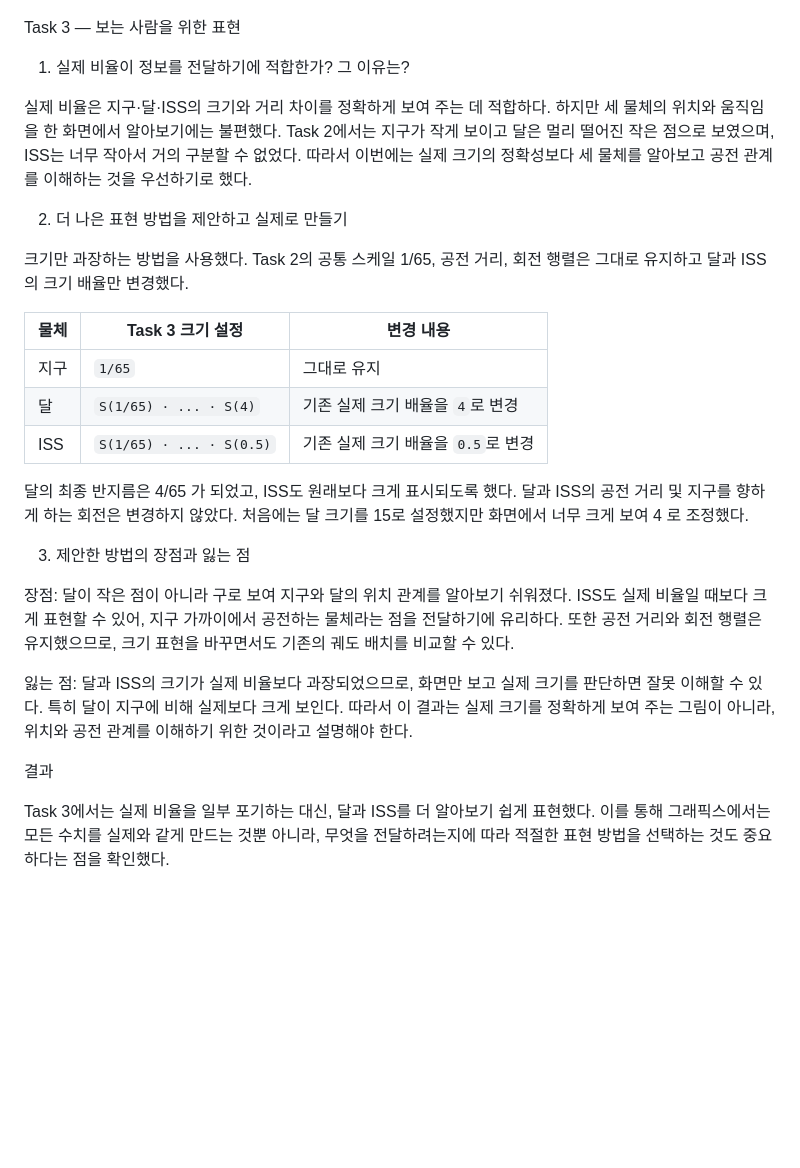
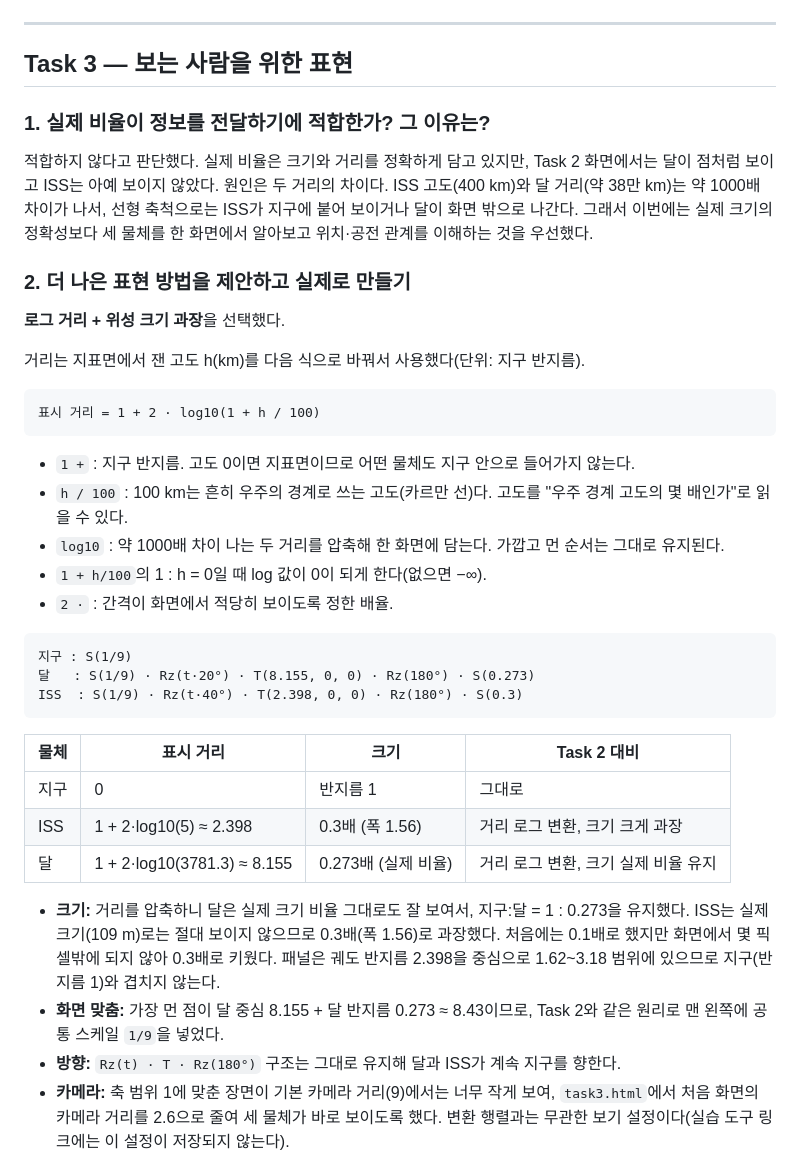
Before and after one commit to yeonynywhat/computerGraphics, a Markdown page: week2/week2.md, the part around one of its changes. Drawn GitHub-style; blank space fills up the shorter version.

````diff
--- a/week2/week2.md
+++ b/week2/week2.md
@@ -50,31 +77,44 @@ Task 1에서 만든 지구/달/ISS의 변환을 유지하고, 세 물체의 변
 
 ![Task 2](images/task2.png)
 
-Task 3 — 보는 사람을 위한 표현
+---
 
-1. 실제 비율이 정보를 전달하기에 적합한가? 그 이유는?
+## Task 3 — 보는 사람을 위한 표현
 
-실제 비율은 지구·달·ISS의 크기와 거리 차이를 정확하게 보여 주는 데 적합하다. 하지만 세 물체의 위치와 움직임을 한 화면에서 알아보기에는 불편했다. Task 2에서는 지구가 작게 보이고 달은 멀리 떨어진 작은 점으로 보였으며, ISS는 너무 작아서 거의 구분할 수 없었다. 따라서 이번에는 실제 크기의 정확성보다 세 물체를 알아보고 공전 관계를 이해하는 것을 우선하기로 했다.
+### 1. 실제 비율이 정보를 전달하기에 적합한가? 그 이유는?
 
-2. 더 나은 표현 방법을 제안하고 실제로 만들기
+적합하지 않다고 판단했다. 실제 비율은 크기와 거리를 정확하게 담고 있지만, Task 2 화면에서는 달이 점처럼 보이고 ISS는 아예 보이지 않았다. 원인은 두 거리의 차이다. ISS 고도(400 km)와 달 거리(약 38만 km)는 약 1000배 차이가 나서, 선형 축척으로는 ISS가 지구에 붙어 보이거나 달이 화면 밖으로 나간다. 그래서 이번에는 실제 크기의 정확성보다 세 물체를 한 화면에서 알아보고 위치·공전 관계를 이해하는 것을 우선했다.
 
-크기만 과장하는 방법을 사용했다. Task 2의 공통 스케일 1/65, 공전 거리, 회전 행렬은 그대로 유지하고 달과 ISS의 크기 배율만 변경했다.
+### 2. 더 나은 표현 방법을 제안하고 실제로 만들기
 
-| 물체  | Task 3 크기 설정             | 변경 내용                  |
-| --- | ------------------------ | ---------------------- |
-| 지구  | `1/65`                   | 그대로 유지                 |
-| 달   | `S(1/65) · ... · S(4)`   | 기존 실제 크기 배율을 `4`로 변경   |
-| ISS | `S(1/65) · ... · S(0.5)` | 기존 실제 크기 배율을 `0.5`로 변경 |
+**로그 거리 + 위성 크기 과장**을 선택했다.
 
-달의 최종 반지름은 4/65 가 되었고, ISS도 원래보다 크게 표시되도록 했다. 달과 ISS의 공전 거리 및 지구를 향하게 하는 회전은 변경하지 않았다. 처음에는 달 크기를 15로 설정했지만 화면에서 너무 크게 보여 4 로 조정했다.
+거리는 지표면에서 잰 고도 h(km)를 다음 식으로 바꿔서 사용했다(단위: 지구 반지름).
 
-3. 제안한 방법의 장점과 잃는 점
+```
+표시 거리 = 1 + 2 · log10(1 + h / 100)
+```
 
-장점: 달이 작은 점이 아니라 구로 보여 지구와 달의 위치 관계를 알아보기 쉬워졌다. ISS도 실제 비율일 때보다 크게 표현할 수 있어, 지구 가까이에서 공전하는 물체라는 점을 전달하기에 유리하다. 또한 공전 거리와 회전 행렬은 유지했으므로, 크기 표현을 바꾸면서도 기존의 궤도 배치를 비교할 수 있다.
+- `1 +` : 지구 반지름. 고도 0이면 지표면이므로 어떤 물체도 지구 안으로 들어가지 않는다.
+- `h / 100` : 100 km는 흔히 우주의 경계로 쓰는 고도(카르만 선)다. 고도를 "우주 경계 고도의 몇 배인가"로 읽을 수 있다.
+- `log10` : 약 1000배 차이 나는 두 거리를 압축해 한 화면에 담는다. 가깝고 먼 순서는 그대로 유지된다.
+- `1 + h/100`의 1 : h = 0일 때 log 값이 0이 되게 한다(없으면 −∞).
+- `2 ·` : 간격이 화면에서 적당히 보이도록 정한 배율.
 
-잃는 점: 달과 ISS의 크기가 실제 비율보다 과장되었으므로, 화면만 보고 실제 크기를 판단하면 잘못 이해할 수 있다. 특히 달이 지구에 비해 실제보다 크게 보인다. 따라서 이 결과는 실제 크기를 정확하게 보여 주는 그림이 아니라, 위치와 공전 관계를 이해하기 위한 것이라고 설명해야 한다.
+```
+지구 : S(1/9)
+달   : S(1/9) · Rz(t·20°) · T(8.155, 0, 0) · Rz(180°) · S(0.273)
+ISS  : S(1/9) · Rz(t·40°) · T(2.398, 0, 0) · Rz(180°) · S(0.3)
+```
 
-결과
+| 물체 | 표시 거리 | 크기 | Task 2 대비 |
+| --- | --- | --- | --- |
+| 지구 | 0 | 반지름 1 | 그대로 |
+| ISS | 1 + 2·log10(5) ≈ 2.398 | 0.3배 (폭 1.56) | 거리 로그 변환, 크기 크게 과장 |
+| 달 | 1 + 2·log10(3781.3) ≈ 8.155 | 0.273배 (실제 비율) | 거리 로그 변환, 크기 실제 비율 유지 |
 
-Task 3에서는 실제 비율을 일부 포기하는 대신, 달과 ISS를 더 알아보기 쉽게 표현했다. 이를 통해 그래픽스에서는 모든 수치를 실제와 같게 만드는 것뿐 아니라, 무엇을 전달하려는지에 따라 적절한 표현 방법을 선택하는 것도 중요하다는 점을 확인했다.
+- **크기:** 거리를 압축하니 달은 실제 크기 비율 그대로도 잘 보여서, 지구:달 = 1 : 0.273을 유지했다. ISS는 실제 크기(109 m)로는 절대 보이지 않으므로 0.3배(폭 1.56)로 과장했다. 처음에는 0.1배로 했지만 화면에서 몇 픽셀밖에 되지 않아 0.3배로 키웠다. 패널은 궤도 반지름 2.398을 중심으로 1.62~3.18 범위에 있으므로 지구(반지름 1)와 겹치지 않는다.
+- **화면 맞춤:** 가장 먼 점이 달 중심 8.155 + 달 반지름 0.273 ≈ 8.43이므로, Task 2와 같은 원리로 맨 왼쪽에 공통 스케일 `1/9`을 넣었다.
+- **방향:** `Rz(t) · T · Rz(180°)` 구조는 그대로 유지해 달과 ISS가 계속 지구를 향한다.
+- **카메라:** 축 범위 1에 맞춘 장면이 기본 카메라 거리(9)에서는 너무 작게 보여, `task3.html`에서 처음 화면의 카메라 거리를 2.6으로 줄여 세 물체가 바로 보이도록 했다. 변환 행렬과는 무관한 보기 설정이다(실습 도구 링크에는 이 설정이 저장되지 않는다).
 
````
Also changed, not shown: other parts of week2/week2.md (+81 -25 lines), week2/images/task3.png, 1 other file.
